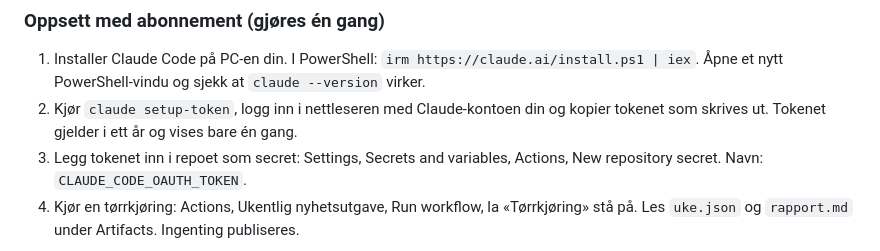
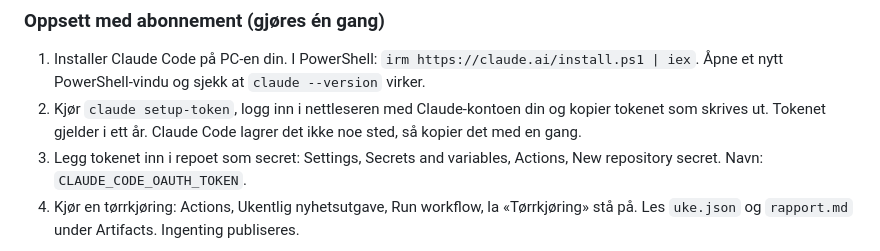
Before and after one commit to august647/nhhsai-nettside, a Markdown page: README.md, the part around the change. GitHub-like rendering.

Commit message:
Presiser README om token
Co-Authored-By: Claude Sonnet 5.5 <noreply@anthropic.com>
Claude-Session: https://claude.ai/code/session_011c5VPro9bM7nCAkDcbEtZL

```diff
--- a/README.md
+++ b/README.md
@@ -29,7 +29,7 @@ Er begge secrets satt, velges abonnement. Du kan tvinge ett av dem med knappen
 ### Oppsett med abonnement (gjøres én gang)
 
 1. Installer Claude Code på PC-en din. I PowerShell: `irm https://claude.ai/install.ps1 | iex`. Åpne et nytt PowerShell-vindu og sjekk at `claude --version` virker.
-2. Kjør `claude setup-token`, logg inn i nettleseren med Claude-kontoen din og kopier tokenet som skrives ut. Tokenet gjelder i ett år og vises bare én gang.
+2. Kjør `claude setup-token`, logg inn i nettleseren med Claude-kontoen din og kopier tokenet som skrives ut. Tokenet gjelder i ett år. Claude Code lagrer det ikke noe sted, så kopier det med en gang.
 3. Legg tokenet inn i repoet som secret: Settings, Secrets and variables, Actions, New repository secret. Navn: `CLAUDE_CODE_OAUTH_TOKEN`.
 4. Kjør en tørrkjøring: Actions, Ukentlig nyhetsutgave, Run workflow, la «Tørrkjøring» stå på. Les `uke.json` og `rapport.md` under Artifacts. Ingenting publiseres.
 
```
